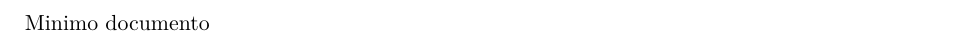
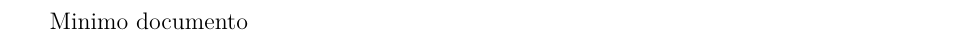
Before and after one commit to NiccoMlt/Unibo-Tesi-Template, a LaTeX book (tesi.tex): part of the page, cut so that both start at the same text. Compiled offline with XeLaTeX.

Commit message:
feat: expand document configuration
add typographic settings and some useful packages

```diff
--- a/tesi.tex
+++ b/tesi.tex
@@ -1,14 +1,79 @@
-% !TEX encoding = UTF-8
-% !TEX program = arara
-% !TEX options = --log --verbose --language it "%DOC%"
+% !TeX encoding = UTF-8
+% !TeX spellcheck = it_IT
+% !TeX program = arara
+% !TeX options = --log --verbose --language=it "%DOC%"
 
+% arara: lualatex: { interaction: batchmode }
 % arara: lualatex: { interaction: nonstopmode, synctex: yes }
 
-\documentclass{scrbook}
+\documentclass[%
+  a4paper,            % formato di pagina A4
+  12pt,               % corpo del testo a 12pt
+  % la dimensione 12pt automaticamente imposta \footnotesize a 10pt
+  twoside,            % (oneside|twoside) documento a singola o doppia facciata,
+  openright,          % (openany|openright) fa cominciare un capitolo nella successiva pagina a disposizione o sempre in una pagina destra
+  % twocolumn,        % dà a LaTeX le istruzioni per comporre l’intero documento su due colonne
+  titlepage,          % (titlepage|notitlepage) se dopo il titolo del documento debbaavere  inizio  una  nuova  pagina
+  % fleqn,            % allinea le formule a sinistra rispetto a un margine rientrato
+  % leqno,            % mette la numerazione delle formule a sinistra anziché a destra
+  final               % (draft|final) scelta tra bozza o finale, influenza il comportamento degli altri pacchetti
+]{scrbook}
 
+%% Font
+% non è necessario \usepackage[utf8]{inputenc} perché luaLaTeX accetta solo UTF-8
 \usepackage{fontspec}
+\setmainfont[%
+  % Ligatures=TeX     % abilita legature classiche di LaTeX
+]{Latin Modern Roman}     % imposta il font con grazie per il testo principale
+\setsansfont[%
+  % Ligatures=TeX     % abilita legature classiche di LaTeX
+]{Latin Modern Sans}      % imposta il font senza grazie
+\setmonofont[%
+  % Ligatures=TeX     % abilita legature classiche di LaTeX
+]{Latin Modern Mono}      % imposta il font teletype monospaziato
+
+%% Matematica
+\usepackage{amsmath}
+\usepackage{unicode-math}
+\setmathfont[%
+  % Ligatures=TeX     % abilita legature classiche di LaTeX
+]{Latin Modern Math}
+\usepackage[%
+  binary-units        % abilita le espressioni per bit e byte
+]{siunitx}                % permette di definire numeri con unità di misura
+
+%% Lingue
+\usepackage[%
+  strict=true,        % converte tutti i warning in errori
+  autostyle=true,     % adatta continuamente lo stile delle virgolette alla lingua
+  english=american,   % imposta lo stile per l'inglese
+  italian=guillemets  % imposta lo stile per l'italiano
+]{csquotes}
 \usepackage{polyglossia}
-\setmainlanguage{italian}
+\setmainlanguage[%
+  babelshorthands     % attiva il carattere " come switch per virgolettature etimologiche
+]{italian}                % imposta l'italiano come lingua principale
+\setotherlanguage[%
+  variant=american    % imposta la variante americana dell'inglese
+]{english}                % imposta l'inglese come lingua secondaria
+% non è necessario \usepackage{indentfirst} perché con lualatex il rientro del primo capoverso è preimpostato
+
+%% Altri pacchetti
+\usepackage{geometry}     % permettte la modifica della gabbia del documento
+\geometry{
+  a4paper,            % formato di pagina
+  heightrounded,      % modifica di poco le dimensioni della gabbia per contenere un numero intero di righe
+  hmargin=2.5cm,      % dimensioni margini destro-sinistro
+  vmargin=2.5cm       % dimensioni margini superiore-inferiore
+}
+\usepackage{setspace}     % serve a fornire comandi di interlinea standard
+\onehalfspacing{}     % imposta interlinea a 1,5 ed equivale a \linespread{1,5}
+
+%% Definizioni di comandi e ambienti
+\pagestyle{headings}  % configura lo stile di pagina, lascia il piede vuoto e compone le testatine
+
+%% Microtipografia
+\usepackage{microtype}
 
 \begin{document}
 Minimo documento
```
